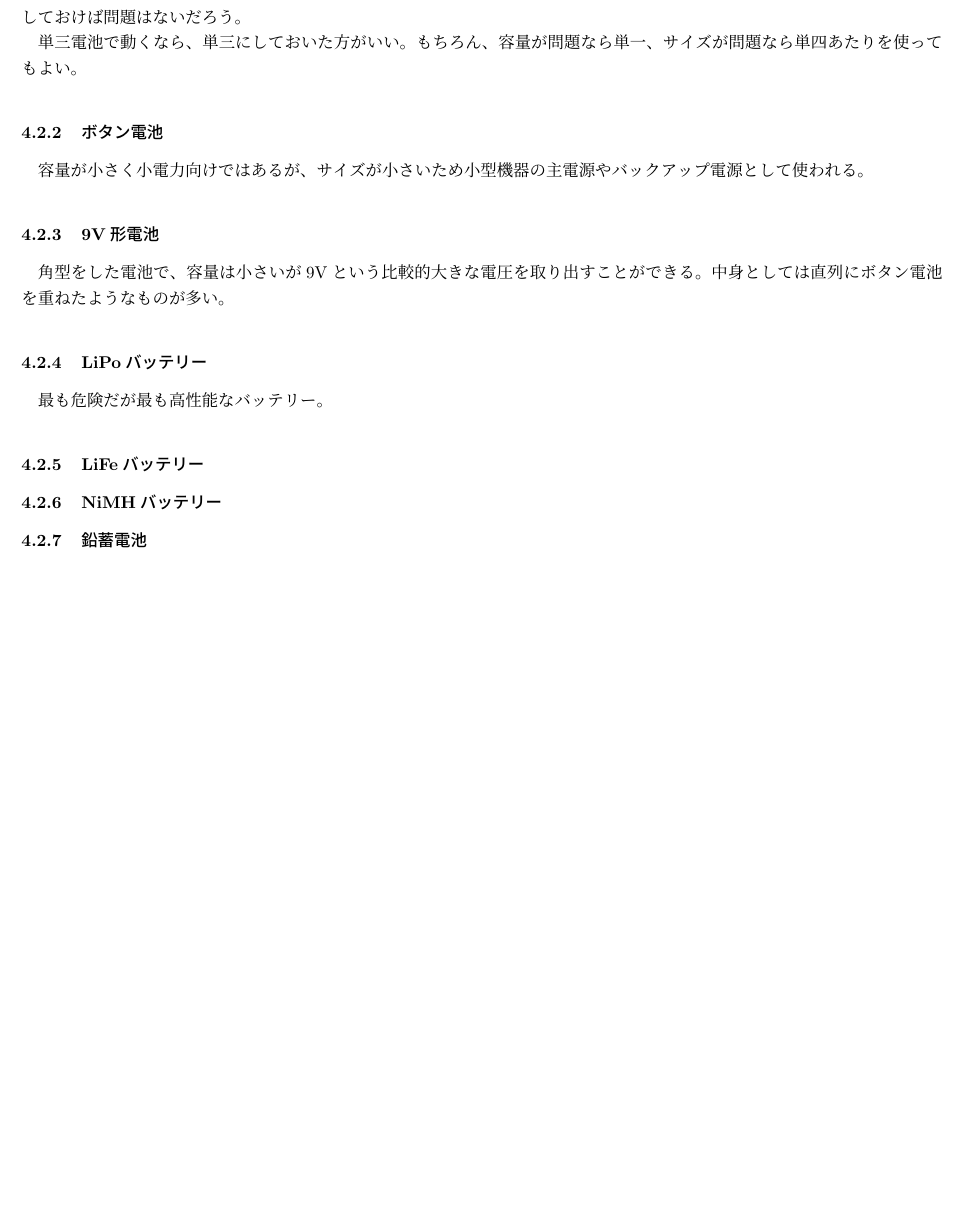
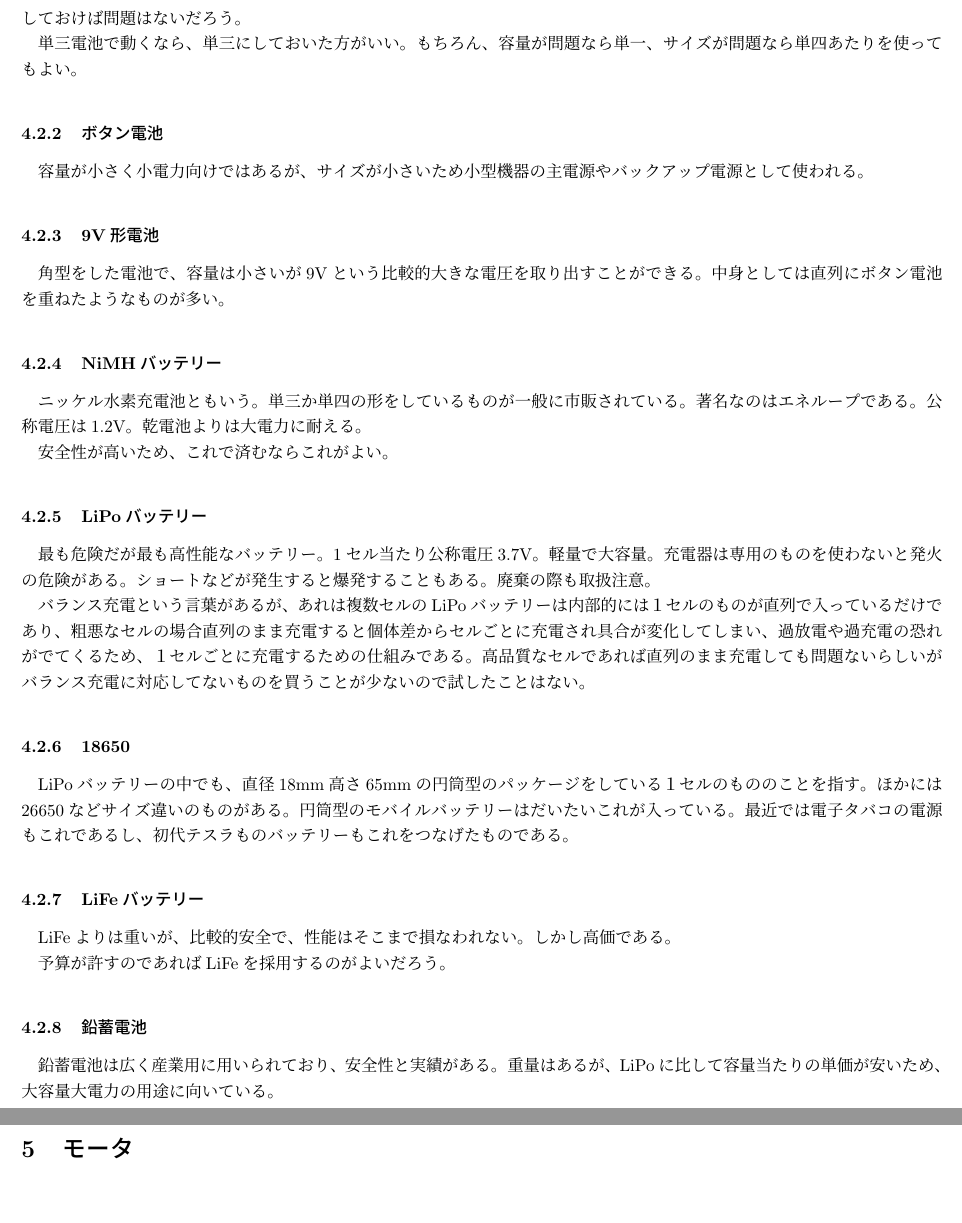
Before and after one commit to kikaiken/Manual4NewComer, a LaTeX document (Manual4NewComer.tex): part of page 5 of 5 before the commit and two parts of pages 5 and 6 of 6 after it, the two joined at a grey line, cut so that both start at the same text, the shorter picture padded with empty space. Compiled offline with upLaTeX and dvipdfmx.

Commit message:
バッテリーの章一通り。モータの章題だけ作成。

```diff
--- a/Manual4NewComer.tex
+++ b/Manual4NewComer.tex
@@ -108,9 +107,21 @@ FETとバイポーラトランジスタを組み合わせたような特性を
 容量が小さく小電力向けではあるが、サイズが小さいため小型機器の主電源やバックアップ電源として使われる。
 \subsubsection{9V形電池}
 角型をした電池で、容量は小さいが9Vという比較的大きな電圧を取り出すことができる。中身としては直列にボタン電池を重ねたようなものが多い。
+\subsubsection{NiMHバッテリー}
+ニッケル水素充電池ともいう。単三か単四の形をしているものが一般に市販されている。著名なのはエネループである。公称電圧は1.2V。乾電池よりは大電力に耐える。
+
+安全性が高いため、これで済むならこれがよい。
 \subsubsection{LiPoバッテリー}
-最も危険だが最も高性能なバッテリー。
+最も危険だが最も高性能なバッテリー。1セル当たり公称電圧3.7V。軽量で大容量。充電器は専用のものを使わないと発火の危険がある。ショートなどが発生すると爆発することもある。廃棄の際も取扱注意。
+
+バランス充電という言葉があるが、あれは複数セルのLiPoバッテリーは内部的には１セルのものが直列で入っているだけであり、粗悪なセルの場合直列のまま充電すると個体差からセルごとに充電され具合が変化してしまい、過放電や過充電の恐れがでてくるため、１セルごとに充電するための仕組みである。高品質なセルであれば直列のまま充電しても問題ないらしいがバランス充電に対応してないものを買うことが少ないので試したことはない。
+\subsubsection{18650}
+LiPoバッテリーの中でも、直径18mm高さ65mmの円筒型のパッケージをしている１セルのもののことを指す。ほかには26650などサイズ違いのものがある。円筒型のモバイルバッテリーはだいたいこれが入っている。最近では電子タバコの電源もこれであるし、初代テスラものバッテリーもこれをつなげたものである。
 \subsubsection{LiFeバッテリー}
-\subsubsection{NiMHバッテリー}
+LiFeよりは重いが、比較的安全で、性能はそこまで損なわれない。しかし高価である。
+
+予算が許すのであればLiFeを採用するのがよいだろう。
 \subsubsection{鉛蓄電池}
+鉛蓄電池は広く産業用に用いられており、安全性と実績がある。重量はあるが、LiPoに比して容量当たりの単価が安いため、大容量大電力の用途に向いている。
+\section{モータ}
 \end{document}
```
Also changed, not shown: Manual4NewComer.pdf, Manual4NewComer.tex (5 more changed lines), 3 other files.
